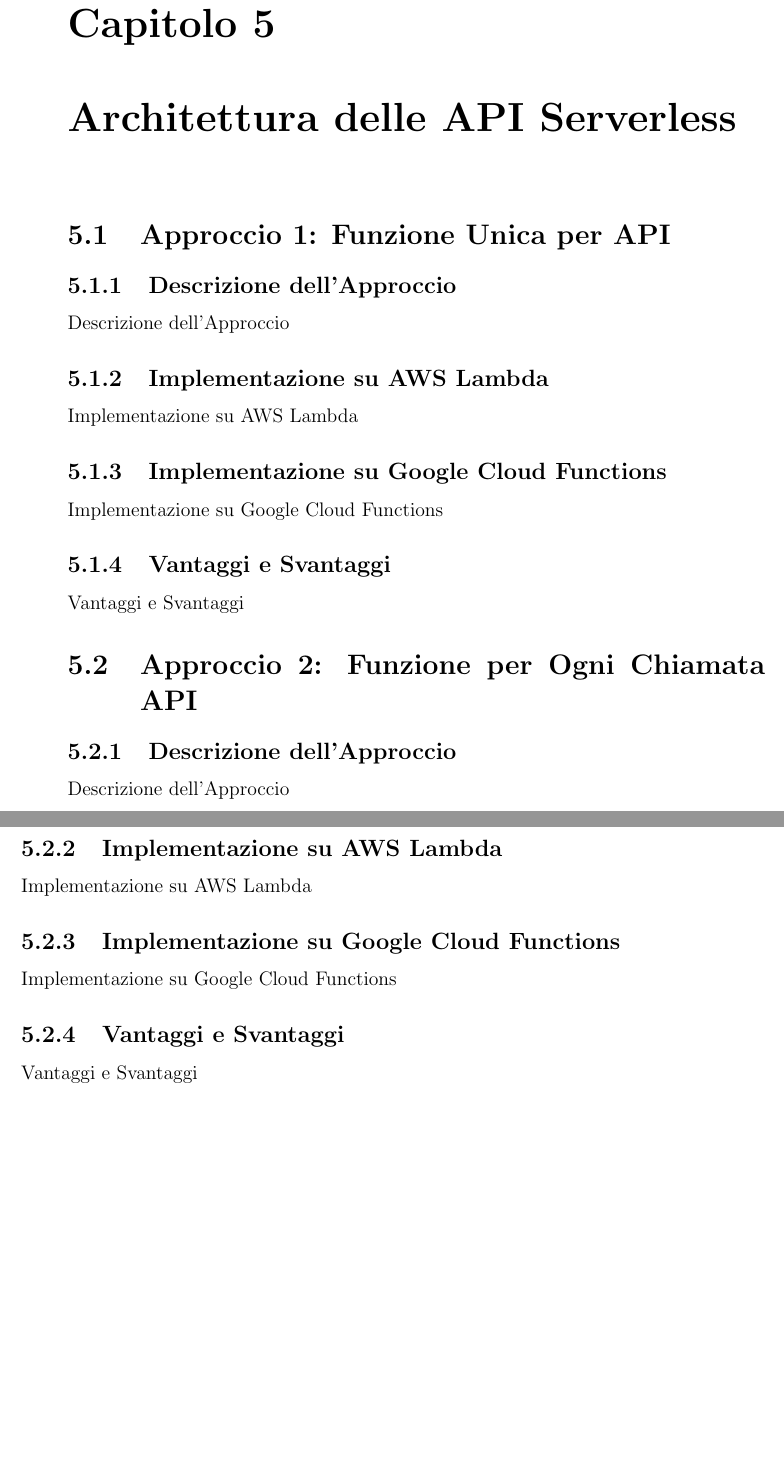
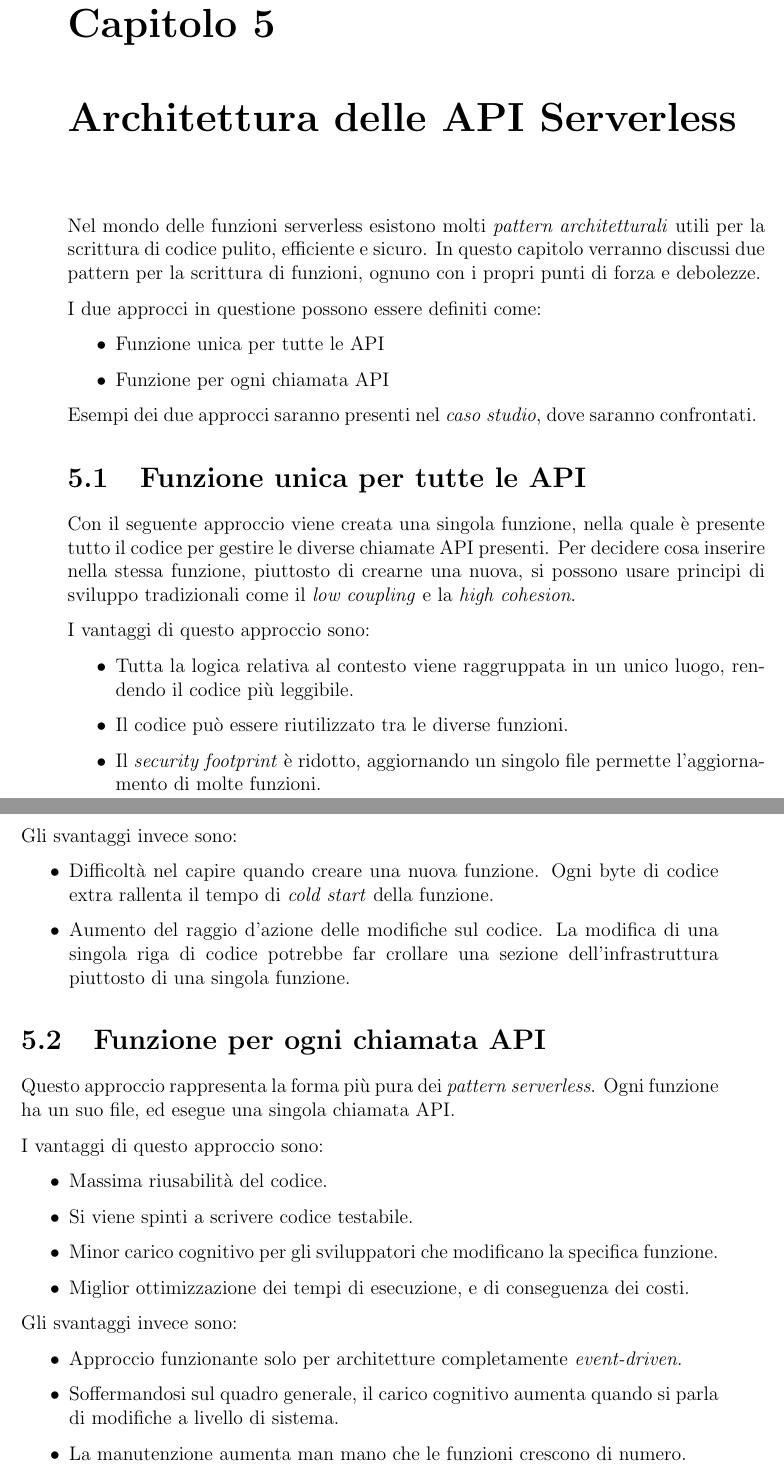
Before and after one commit to DavideDeRosa/tesi_ipim, a LaTeX book (latex tesi/tesi/tesi.tex, which reads latex tesi/tesi/sections/5-0.tex, latex tesi/tesi/sections/5-1.tex, latex tesi/tesi/sections/5-2.tex): two parts of pages 28 and 29 of 39, joined at a grey line, cut so that both start at the same text, the shorter picture padded with empty space. Compiled offline with pdfLaTeX.

Commit message:
piccola modifica bib e cap 4 + prima bozza capitolo 5

```diff
--- /dev/null
+++ b/latex tesi/tesi/sections/5-0.tex
@@ -0,0 +1,9 @@
+Nel mondo delle funzioni serverless esistono molti \textit{pattern architetturali} utili per la scrittura di codice pulito, efficiente e sicuro. In questo capitolo verranno discussi due pattern per la scrittura di funzioni, ognuno con i propri punti di forza e debolezze.
+
+I due approcci in questione possono essere definiti come:
+\begin{itemize}
+    \item Funzione unica per tutte le API
+    \item Funzione per ogni chiamata API
+\end{itemize}
+
+Esempi dei due approcci saranno presenti nel \textit{caso studio}, dove saranno confrontati.
--- /dev/null
+++ b/latex tesi/tesi/sections/5-1.tex
@@ -0,0 +1,15 @@
+Con il seguente approccio viene creata una singola funzione, nella quale è presente tutto il codice per gestire le diverse chiamate API presenti. Per decidere cosa inserire nella stessa funzione, piuttosto di crearne una nuova, si possono usare principi di sviluppo tradizionali come il \textit{low coupling} e la \textit{high cohesion}.
+
+I vantaggi di questo approccio sono:
+\begin{itemize}
+    \item Tutta la logica relativa al contesto viene raggruppata in un unico luogo, rendendo il codice più leggibile.
+    \item Il codice può essere riutilizzato tra le diverse funzioni.
+    \item Il \textit{security footprint} è ridotto, aggiornando un singolo file permette l'aggiornamento di molte funzioni.
+\end{itemize}
+
+\vspace*{40pt}
+Gli svantaggi invece sono:
+\begin{itemize}
+    \item Difficoltà nel capire quando creare una nuova funzione. Ogni byte di codice extra rallenta il tempo di \textit{cold start} della funzione.
+    \item Aumento del raggio d'azione delle modifiche sul codice. La modifica di una singola riga di codice potrebbe far crollare una sezione dell'infrastruttura piuttosto di una singola funzione.
+\end{itemize}
--- /dev/null
+++ b/latex tesi/tesi/sections/5-2.tex
@@ -0,0 +1,16 @@
+Questo approccio rappresenta la forma più pura dei \textit{pattern serverless}. Ogni funzione ha un suo file, ed esegue una singola chiamata API.
+
+I vantaggi di questo approccio sono:
+\begin{itemize}
+    \item Massima riusabilità del codice.
+    \item Si viene spinti a scrivere codice testabile.
+    \item Minor carico cognitivo per gli sviluppatori che modificano la specifica funzione.
+    \item Miglior ottimizzazione dei tempi di esecuzione, e di conseguenza dei costi.
+\end{itemize}
+
+Gli svantaggi invece sono:
+\begin{itemize}
+    \item Approccio funzionante solo per architetture completamente \textit{event-driven}.
+    \item Soffermandosi sul quadro generale, il carico cognitivo aumenta quando si parla di modifiche a livello di sistema.
+    \item La manutenzione aumenta man mano che le funzioni crescono di numero.
+\end{itemize}
--- a/latex tesi/tesi/tesi.tex
+++ b/latex tesi/tesi/tesi.tex
@@ -195,31 +195,13 @@ IN ENTRAMBI I PROCESSI DI SPIEGAZIONE DI DEPLOY POTREBBERO ESSERE UTILI SCREEN D
 \input{sections/4-3-2.tex}
 
 \chapter{Architettura delle API Serverless}
-\section{Approccio 1: Funzione Unica per API}
-\subsection{Descrizione dell’Approccio}
-Descrizione dell’Approccio
+\input{sections/5-0.tex}
 
-\subsection{Implementazione su AWS Lambda}
-Implementazione su AWS Lambda
+\section{Funzione unica per tutte le API}
+\input{sections/5-1.tex}
 
-\subsection{Implementazione su Google Cloud Functions}
-Implementazione su Google Cloud Functions
-
-\subsection{Vantaggi e Svantaggi}
-Vantaggi e Svantaggi
-
-\section{Approccio 2: Funzione per Ogni Chiamata API}
-\subsection{Descrizione dell’Approccio}
-Descrizione dell’Approccio
-
-\subsection{Implementazione su AWS Lambda}
-Implementazione su AWS Lambda
-
-\subsection{Implementazione su Google Cloud Functions}
-Implementazione su Google Cloud Functions
-
-\subsection{Vantaggi e Svantaggi}
-Vantaggi e Svantaggi
+\section{Funzione per ogni chiamata API}
+\input{sections/5-2.tex}
 
 \chapter{Analisi Comparativa tra AWS Lambda e Google Cloud Functions}
 \section{Performance}
```
Also changed, not shown: latex tesi/tesi/refs.bib (+6 -3 lines), latex tesi/tesi/sections/4-2-1.tex (+1 -1 lines), latex tesi/tesi/tesi.pdf.
